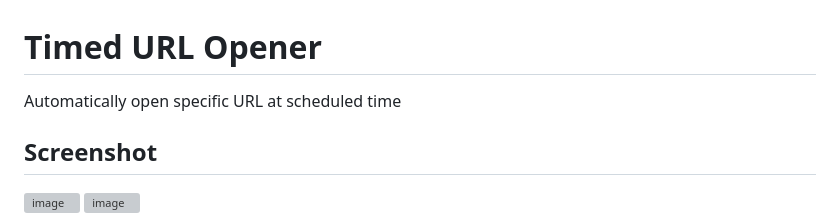
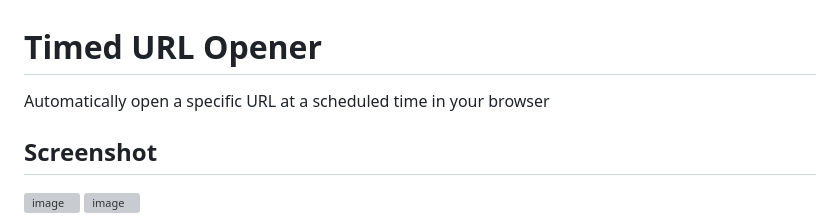
Before and after one commit to shufo/timed-url-opener, a Markdown page: README.md, the part around the change. Drawn GitHub-style; grey boxes are pictures that could not be loaded.

Commit message:
docs: Update README.md

```diff
--- a/README.md
+++ b/README.md
@@ -1,6 +1,6 @@
 # Timed URL Opener
 
-Automatically open specific URL at scheduled time
+Automatically open a specific URL at a scheduled time  in your browser
 
 ## Screenshot
 
```
